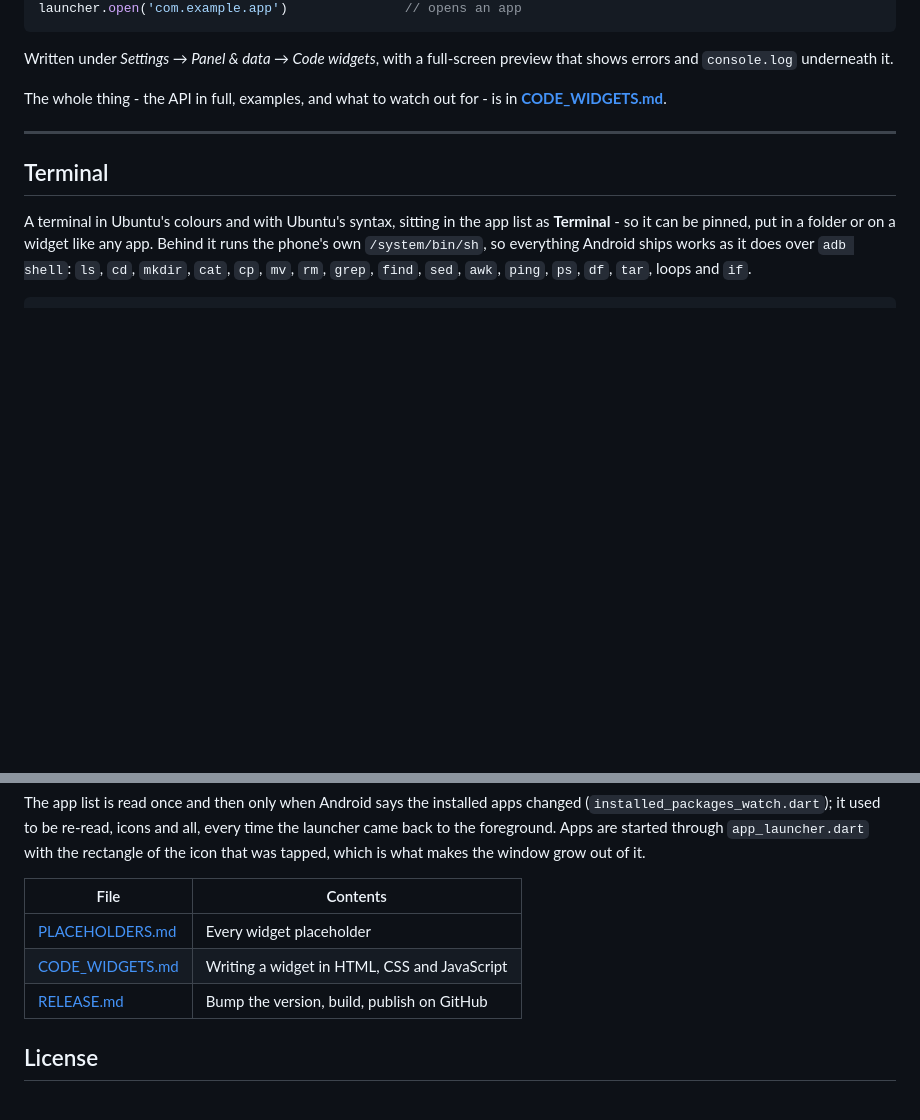
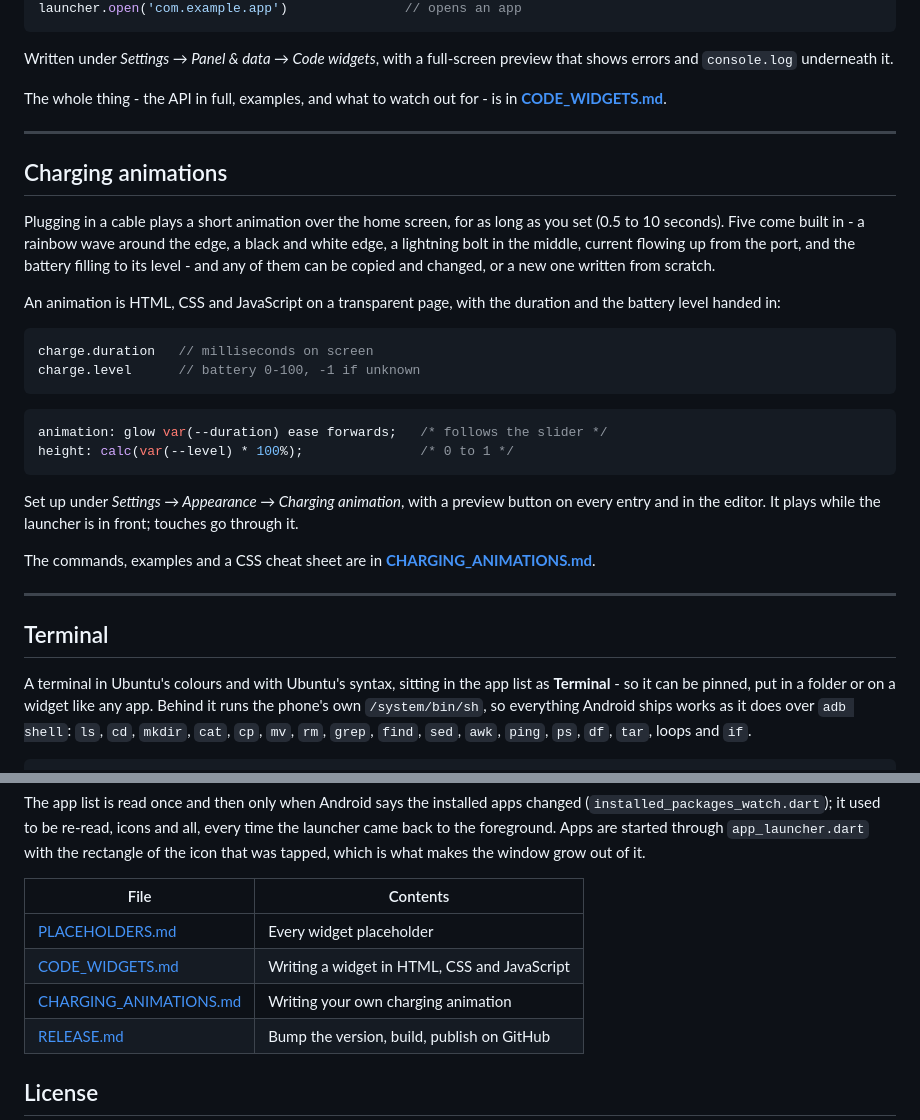
Before and after one commit to Hannes-swd/Hanneslauncher, a Markdown page: README.md, 2 parts joined by grey strips. Rendered like a GitHub page; blank space fills up the shorter version.

Commit message:
feat: add charging animations with customizable HTML, CSS, and JavaScript

````diff
--- a/README.md
+++ b/README.md
@@ -350,6 +350,36 @@ in **[CODE_WIDGETS.md](CODE_WIDGETS.md)**.
 
 ---
 
+## Charging animations
+
+Plugging in a cable plays a short animation over the home screen, for as long
+as you set (0.5 to 10 seconds). Five come built in - a rainbow wave around the
+edge, a black and white edge, a lightning bolt in the middle, current flowing
+up from the port, and the battery filling to its level - and any of them can
+be copied and changed, or a new one written from scratch.
+
+An animation is HTML, CSS and JavaScript on a transparent page, with the
+duration and the battery level handed in:
+
+```js
+charge.duration   // milliseconds on screen
+charge.level      // battery 0-100, -1 if unknown
+```
+
+```css
+animation: glow var(--duration) ease forwards;   /* follows the slider */
+height: calc(var(--level) * 100%);               /* 0 to 1 */
+```
+
+Set up under *Settings → Appearance → Charging animation*, with a preview
+button on every entry and in the editor. It plays while the launcher is in
+front; touches go through it.
+
+The commands, examples and a CSS cheat sheet are in
+**[CHARGING_ANIMATIONS.md](CHARGING_ANIMATIONS.md)**.
+
+---
+
 ## Terminal
 
 A terminal in Ubuntu's colours and with Ubuntu's syntax, sitting in the app
@@ -521,6 +551,7 @@ which is what makes the window grow out of it.
 |---|---|
 | [PLACEHOLDERS.md](PLACEHOLDERS.md) | Every widget placeholder |
 | [CODE_WIDGETS.md](CODE_WIDGETS.md) | Writing a widget in HTML, CSS and JavaScript |
+| [CHARGING_ANIMATIONS.md](CHARGING_ANIMATIONS.md) | Writing your own charging animation |
 | [RELEASE.md](RELEASE.md) | Bump the version, build, publish on GitHub |
 
 ## License
````
